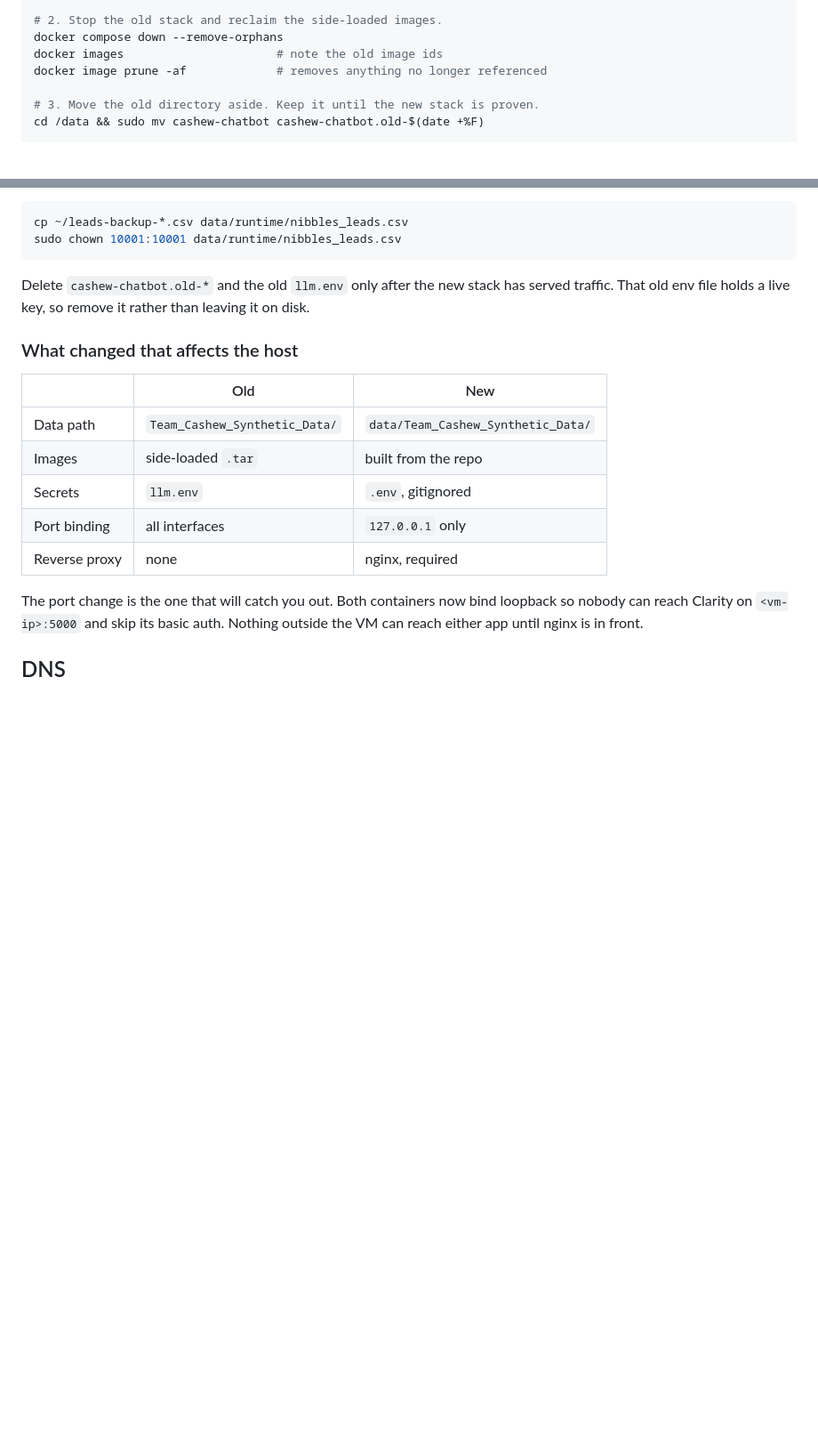
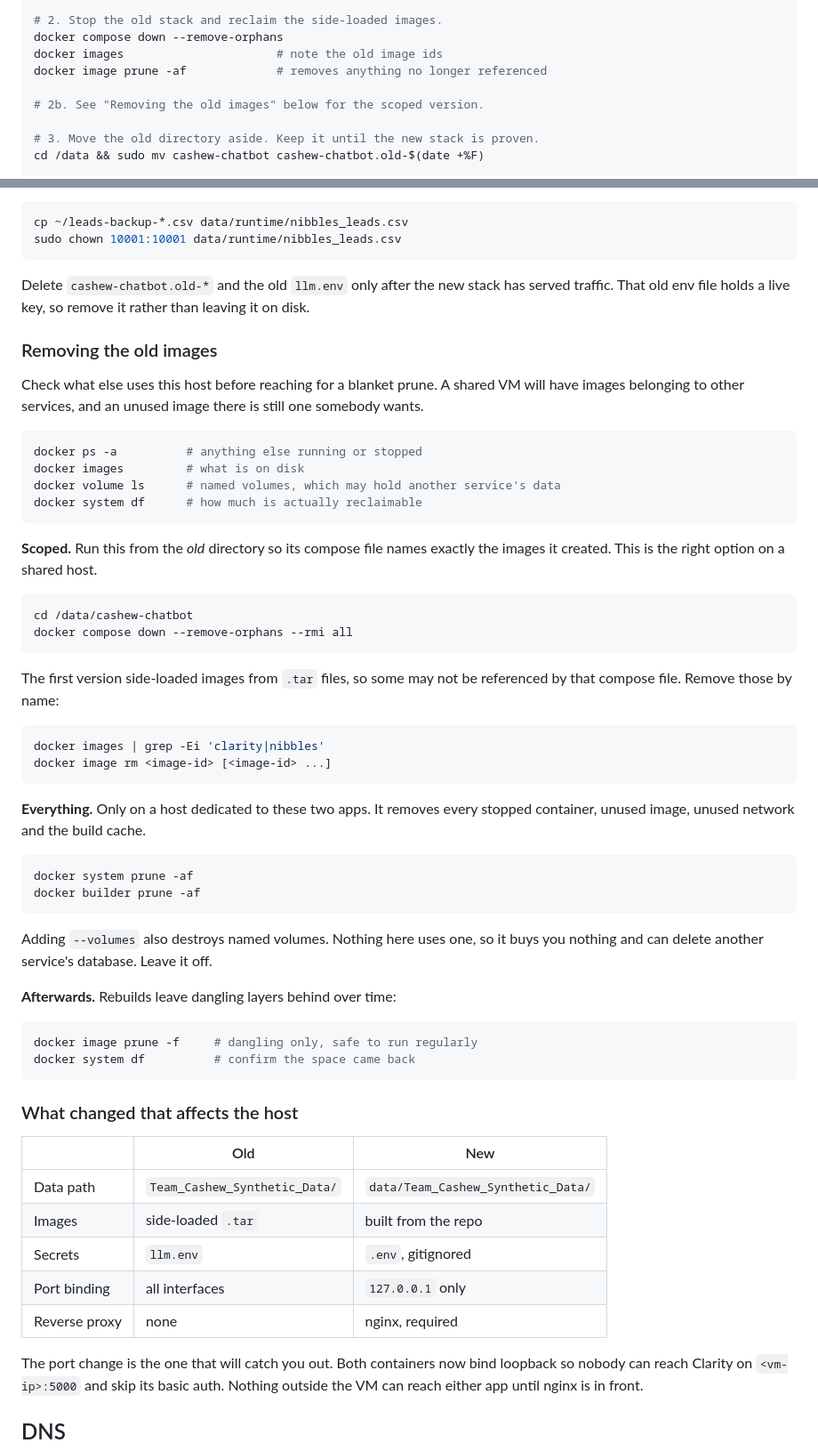
Before and after one commit to GECO-AI-Labs/SG_Hackathon_2025-09_FMCG-Chatbots, a Markdown page: docs/deployment.md, 2 parts joined by grey strips. Shown at 89% size. Drawn GitHub-style; blank space fills up the shorter version.

Commit message:
Document scoped and full image removal for the migration

````diff
--- a/docs/deployment.md
+++ b/docs/deployment.md
@@ -23,6 +23,8 @@ cp Team_Cashew_Synthetic_Data/Nibbles_Leads.csv ~/leads-backup-$(date +%F).csv
 docker compose down --remove-orphans
 docker images                      # note the old image ids
 docker image prune -af             # removes anything no longer referenced
+
+# 2b. See "Removing the old images" below for the scoped version.
 
 # 3. Move the old directory aside. Keep it until the new stack is proven.
 cd /data && sudo mv cashew-chatbot cashew-chatbot.old-$(date +%F)
@@ -57,6 +59,53 @@ sudo chown 10001:10001 data/runtime/nibbles_leads.csv
 Delete `cashew-chatbot.old-*` and the old `llm.env` only after the new stack
 has served traffic. That old env file holds a live key, so remove it rather
 than leaving it on disk.
+
+### Removing the old images
+
+Check what else uses this host before reaching for a blanket prune. A shared
+VM will have images belonging to other services, and an unused image there is
+still one somebody wants.
+
+```bash
+docker ps -a          # anything else running or stopped
+docker images         # what is on disk
+docker volume ls      # named volumes, which may hold another service's data
+docker system df      # how much is actually reclaimable
+```
+
+**Scoped.** Run this from the *old* directory so its compose file names
+exactly the images it created. This is the right option on a shared host.
+
+```bash
+cd /data/cashew-chatbot
+docker compose down --remove-orphans --rmi all
+```
+
+The first version side-loaded images from `.tar` files, so some may not be
+referenced by that compose file. Remove those by name:
+
+```bash
+docker images | grep -Ei 'clarity|nibbles'
+docker image rm <image-id> [<image-id> ...]
+```
+
+**Everything.** Only on a host dedicated to these two apps. It removes every
+stopped container, unused image, unused network and the build cache.
+
+```bash
+docker system prune -af
+docker builder prune -af
+```
+
+Adding `--volumes` also destroys named volumes. Nothing here uses one, so it
+buys you nothing and can delete another service's database. Leave it off.
+
+**Afterwards.** Rebuilds leave dangling layers behind over time:
+
+```bash
+docker image prune -f     # dangling only, safe to run regularly
+docker system df          # confirm the space came back
+```
 
 ### What changed that affects the host
 
````
